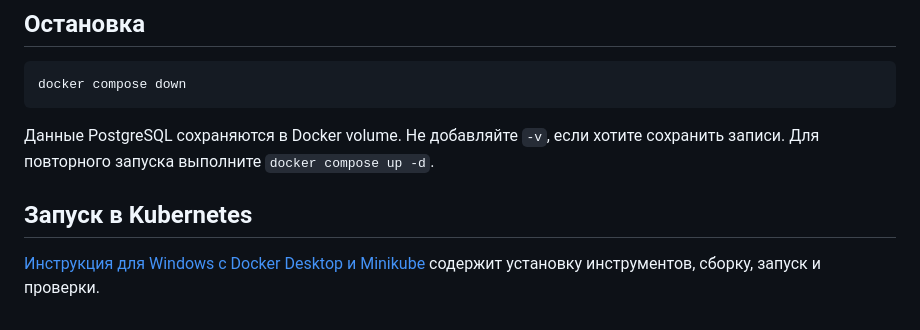
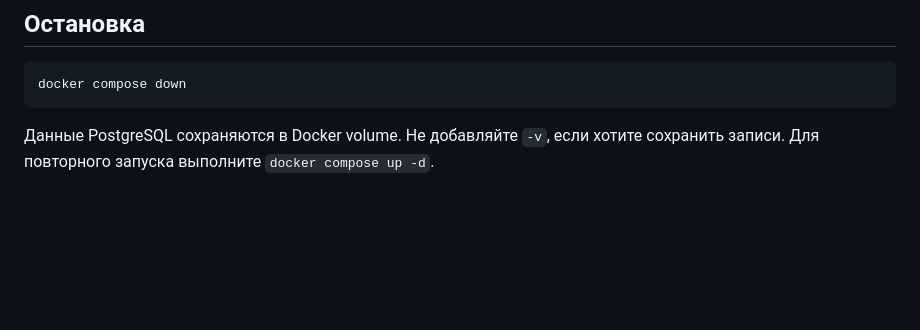
Before and after one commit to Vladimir-Koryukov/movie-journal, a Markdown page: README.md, the part around the change. GitHub-like rendering; blank space fills up the shorter version.

````diff
--- a/README.md
+++ b/README.md
@@ -59,7 +59,3 @@ docker compose down
 ```
 
 Данные PostgreSQL сохраняются в Docker volume. Не добавляйте `-v`, если хотите сохранить записи. Для повторного запуска выполните `docker compose up -d`.
-
-## Запуск в Kubernetes
-
-[Инструкция для Windows с Docker Desktop и Minikube](k8s/README.md) содержит установку инструментов, сборку, запуск и проверки.
````
